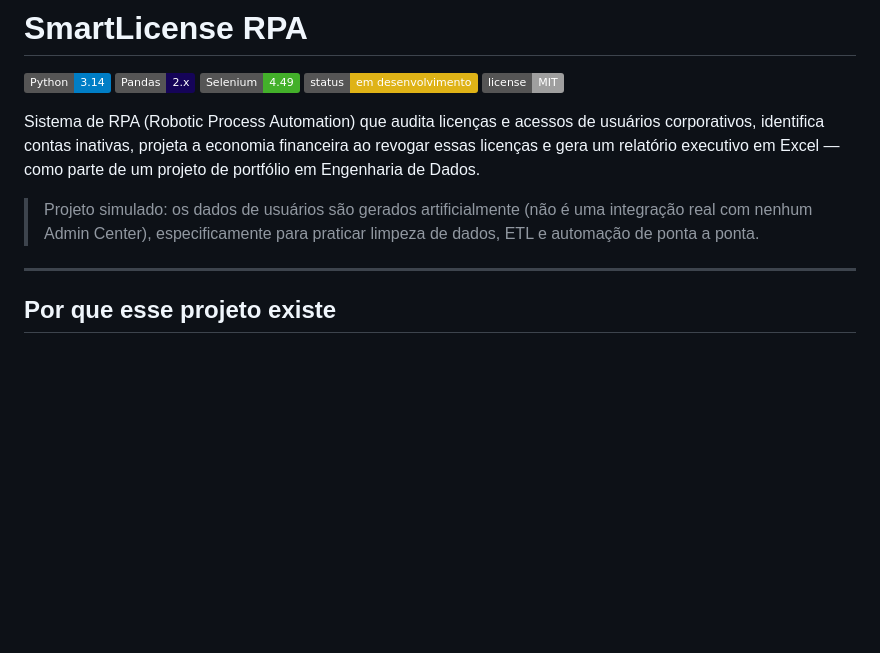
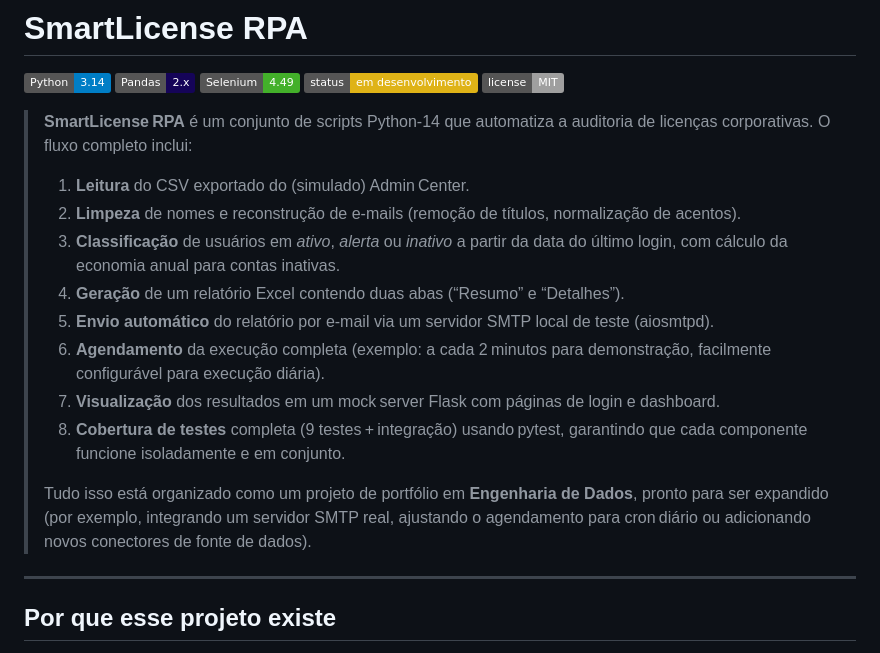
Before and after one commit to jamesgcastrof/smartlicense-rpa, a Markdown page: README.md, the part around the change. Rendered like a GitHub page; badges without logos; blank space fills up the shorter version.

Commit message:
docs: atualizar introdução com descrição detalhada do pipeline

```diff
--- a/README.md
+++ b/README.md
@@ -6,14 +6,18 @@
 ![Status](https://img.shields.io/badge/status-em%20desenvolvimento-yellow)
 ![License](https://img.shields.io/badge/license-MIT-lightgrey)
 
-Sistema de RPA (Robotic Process Automation) que audita licenças e acessos
-de usuários corporativos, identifica contas inativas, projeta a economia
-financeira ao revogar essas licenças e gera um relatório executivo em
-Excel — como parte de um projeto de portfólio em Engenharia de Dados.
-
-> Projeto simulado: os dados de usuários são gerados artificialmente
-> (não é uma integração real com nenhum Admin Center), especificamente
-> para praticar limpeza de dados, ETL e automação de ponta a ponta.
+> **SmartLicense RPA** é um conjunto de scripts Python‑14 que automatiza a auditoria de licenças corporativas. O fluxo completo inclui:
+>
+> 1. **Leitura** do CSV exportado do (simulado) Admin Center.
+> 2. **Limpeza** de nomes e reconstrução de e‑mails (remoção de títulos, normalização de acentos).
+> 3. **Classificação** de usuários em *ativo*, *alerta* ou *inativo* a partir da data do último login, com cálculo da economia anual para contas inativas.
+> 4. **Geração** de um relatório Excel contendo duas abas (“Resumo” e “Detalhes”).
+> 5. **Envio automático** do relatório por e‑mail via um servidor SMTP local de teste (aiosmtpd).
+> 6. **Agendamento** da execução completa (exemplo: a cada 2 minutos para demonstração, facilmente configurável para execução diária).
+> 7. **Visualização** dos resultados em um mock server Flask com páginas de login e dashboard.
+> 8. **Cobertura de testes** completa (9 testes + integração) usando pytest, garantindo que cada componente funcione isoladamente e em conjunto.
+>
+> Tudo isso está organizado como um projeto de portfólio em **Engenharia de Dados**, pronto para ser expandido (por exemplo, integrando um servidor SMTP real, ajustando o agendamento para cron diário ou adicionando novos conectores de fonte de dados).
 
 ---
 
```
